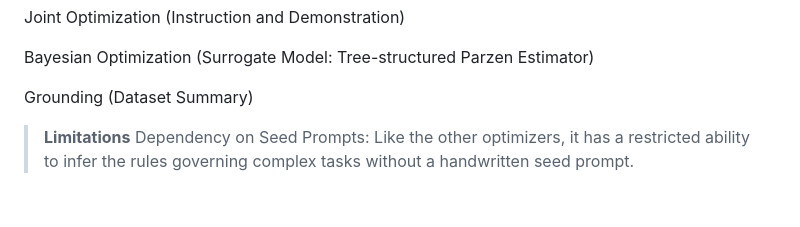
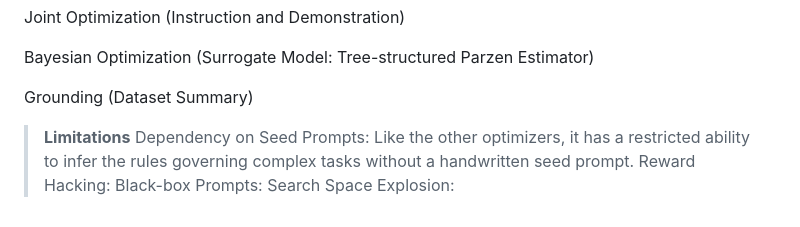
Before and after one commit to leeds1219/self-evolving-agents, a Markdown page: papers/02_MIPRO.md, the part around the change. Rendered like a GitHub page.

```diff
--- a/papers/02_MIPRO.md
+++ b/papers/02_MIPRO.md
@@ -117,3 +117,6 @@ Grounding (Dataset Summary)
 
 > **Limitations**
 > Dependency on Seed Prompts: Like the other optimizers, it has a restricted ability to infer the rules governing complex tasks without a handwritten seed prompt.
+> Reward Hacking:
+> Black-box Prompts:
+> Search Space Explosion:
```
